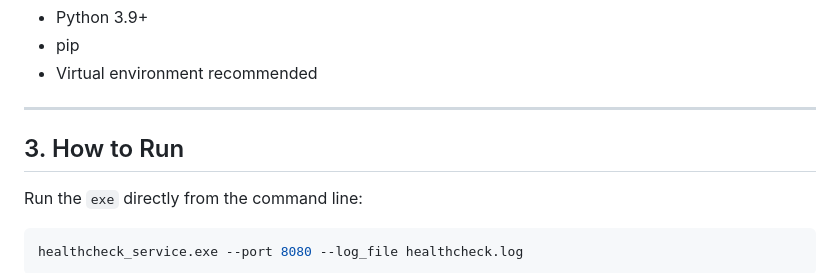
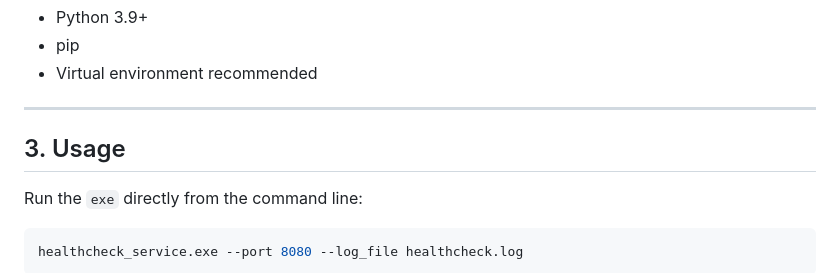
Before and after one commit to TungChiaMing/NGINX-healthchecker, a Markdown page: README.md, the part around the change. Rendered like a GitHub page.

Commit message:
fix: change title

```diff
--- a/README.md
+++ b/README.md
@@ -28,7 +28,7 @@ The service is implemented using [FastAPI](chatgpt://generic-entity?number=0) an
 
 ---
 
-## 3. How to Run
+## 3. Usage
 
 Run the `exe` directly from the command line:
 
```
